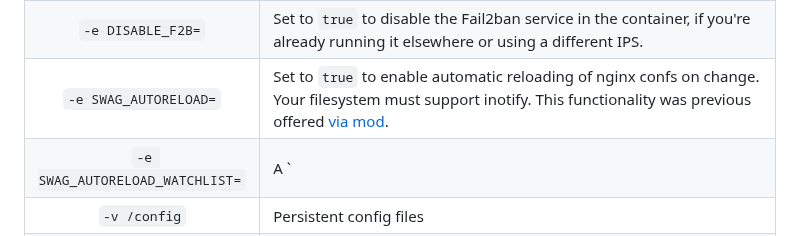
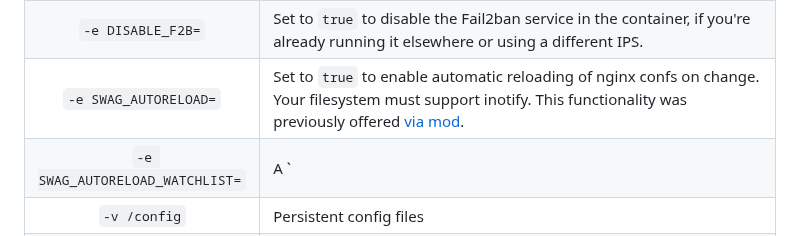
Before and after one commit to linuxserver/docker-swag, a Markdown page: README.md, the part around the change. GitHub-like rendering.

Commit message:
Bot Updating Templated Files

```diff
--- a/README.md
+++ b/README.md
@@ -251,7 +251,7 @@ Containers are configured using parameters passed at runtime (such as those abov
 | `-e EXTRA_DOMAINS=` | Additional fully qualified domain names (comma separated, no spaces) ie. `example.net,subdomain.example.net,*.example.org` |
 | `-e STAGING=false` | Set to `true` to retrieve certs in staging mode. Rate limits will be much higher, but the resulting cert will not pass the browser's security test. Only to be used for testing purposes. |
 | `-e DISABLE_F2B=` | Set to `true` to disable the Fail2ban service in the container, if you're already running it elsewhere or using a different IPS. |
-| `-e SWAG_AUTORELOAD=` | Set to `true` to enable automatic reloading of nginx confs on change. Your filesystem must support inotify. This functionality was previous offered [via mod](https://github.com/linuxserver/docker-mods/tree/swag-auto-reload). |
+| `-e SWAG_AUTORELOAD=` | Set to `true` to enable automatic reloading of nginx confs on change. Your filesystem must support inotify. This functionality was previously offered [via mod](https://github.com/linuxserver/docker-mods/tree/swag-auto-reload). |
 | `-e SWAG_AUTORELOAD_WATCHLIST=` | A `|`-separated list of additional folders for auto reload to watch in addition to `/config/nginx` |
 | `-v /config` | Persistent config files |
 | `--read-only=true` | Run container with a read-only filesystem. Please [read the docs](https://docs.linuxserver.io/misc/read-only/). |
```
